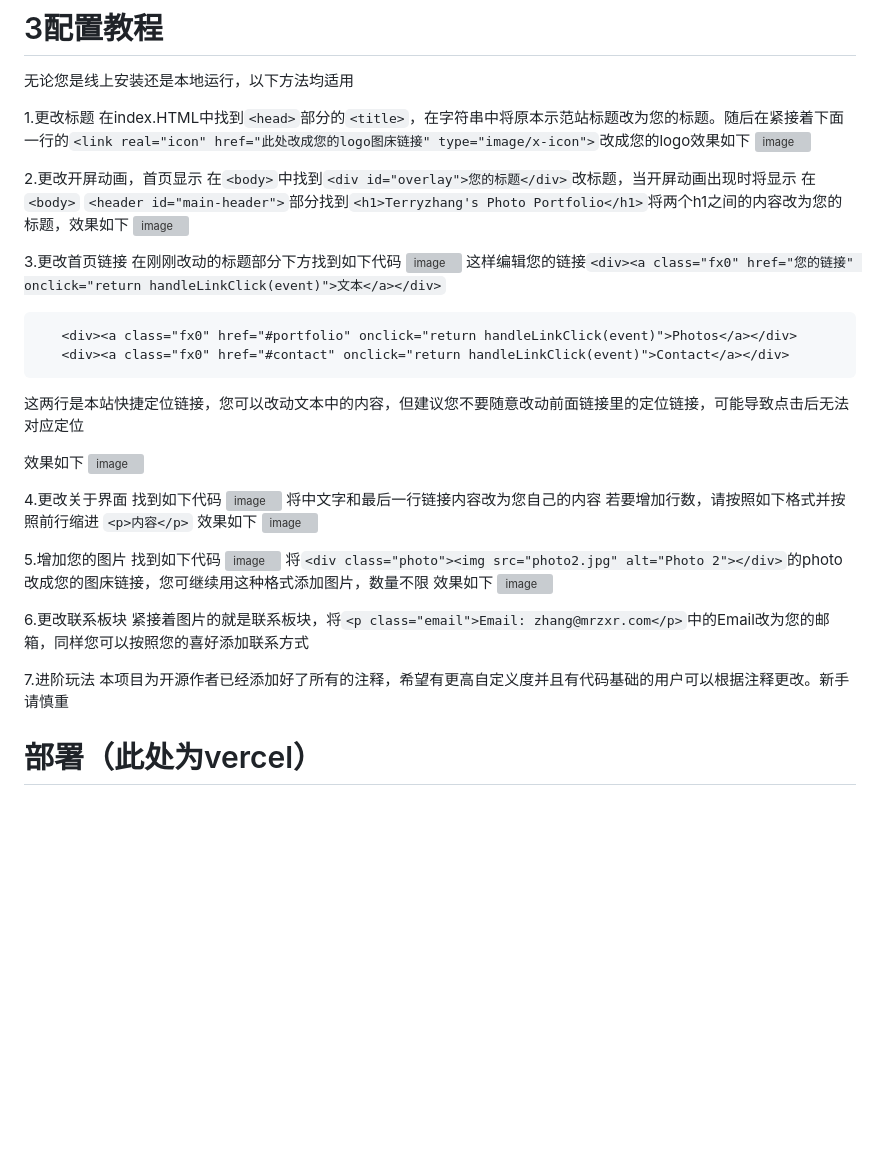
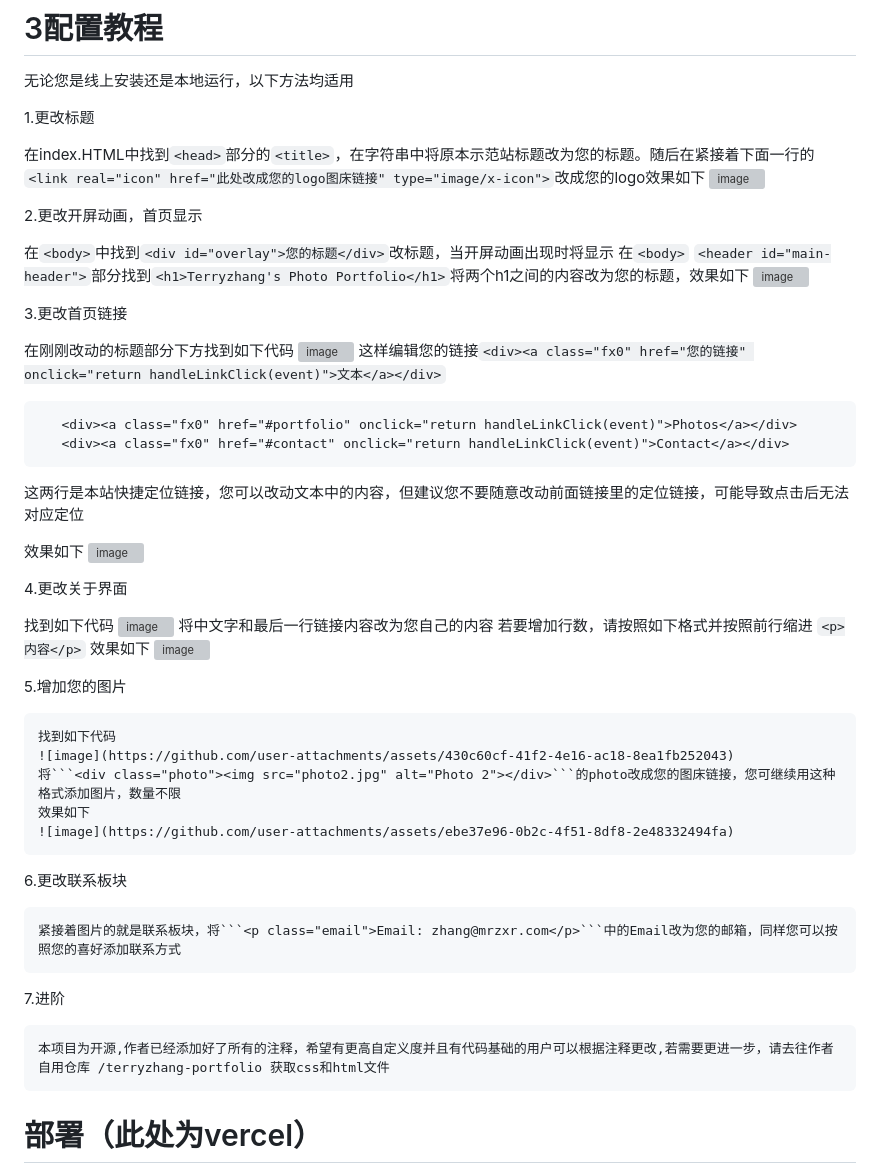
Before and after one commit to terryzhangxr/tomorrow-portfolio, a Markdown page: README.md, the part around one of its changes. Rendered like a GitHub page; blank space fills up the shorter version; grey boxes are pictures that could not be loaded.

````diff
--- a/README.md
+++ b/README.md
@@ -65,12 +66,15 @@ VOLA
 无论您是线上安装还是本地运行，以下方法均适用
 
 1.更改标题
+
   在index.HTML中找到```<head>```部分的```<title>```，在字符串中将原本示范站标题改为您的标题。随后在紧接着下面一行的```<link real="icon" href="此处改成您的logo图床链接" type="image/x-icon">```改成您的logo效果如下
   ![image](https://github.com/user-attachments/assets/2ac1f6a5-5d0b-4943-903a-d831d5268c30)
 
 
 
+
 2.更改开屏动画，首页显示
+
   在```<body>```中找到```<div id="overlay">您的标题</div>```改标题，当开屏动画出现时将显示
   在```<body>``` ```<header id="main-header">```部分找到```<h1>Terryzhang's Photo Portfolio</h1>```将两个h1之间的内容改为您的标题，效果如下
   ![image](https://github.com/user-attachments/assets/3ff83abb-0824-482c-9fc0-a13d1785413d)
@@ -79,6 +83,7 @@ VOLA
 
 
 3.更改首页链接
+
   在刚刚改动的标题部分下方找到如下代码
   ![image](https://github.com/user-attachments/assets/99d64acf-2c80-4672-8680-a99f0848546e)
   这样编辑您的链接```<div><a class="fx0" href="您的链接" onclick="return handleLinkClick(event)">文本</a></div>```
@@ -95,6 +100,7 @@ VOLA
 
 
  4.更改关于界面
+
    找到如下代码
    ![image](https://github.com/user-attachments/assets/c1eacae2-1635-49f3-8782-f855b424d6e7)
    将中文字和最后一行链接内容改为您自己的内容
@@ -106,6 +112,7 @@ VOLA
 
 
   5.增加您的图片
+
     找到如下代码
     ![image](https://github.com/user-attachments/assets/430c60cf-41f2-4e16-ac18-8ea1fb252043)
     将```<div class="photo"><img src="photo2.jpg" alt="Photo 2"></div>```的photo改成您的图床链接，您可继续用这种格式添加图片，数量不限
@@ -116,13 +123,15 @@ VOLA
 
 
   6.更改联系板块
+
     紧接着图片的就是联系板块，将```<p class="email">Email: zhang@mrzxr.com</p>```中的Email改为您的邮箱，同样您可以按照您的喜好添加联系方式
 
 
 
 
-  7.进阶玩法
-    本项目为开源作者已经添加好了所有的注释，希望有更高自定义度并且有代码基础的用户可以根据注释更改。新手请慎重
+  7.进阶
+
+    本项目为开源,作者已经添加好了所有的注释，希望有更高自定义度并且有代码基础的用户可以根据注释更改,若需要更进一步，请去往作者自用仓库 /terryzhang-portfolio 获取css和html文件
 
 
 
````
Also changed, not shown: other parts of README.md (+1 -0 lines).
